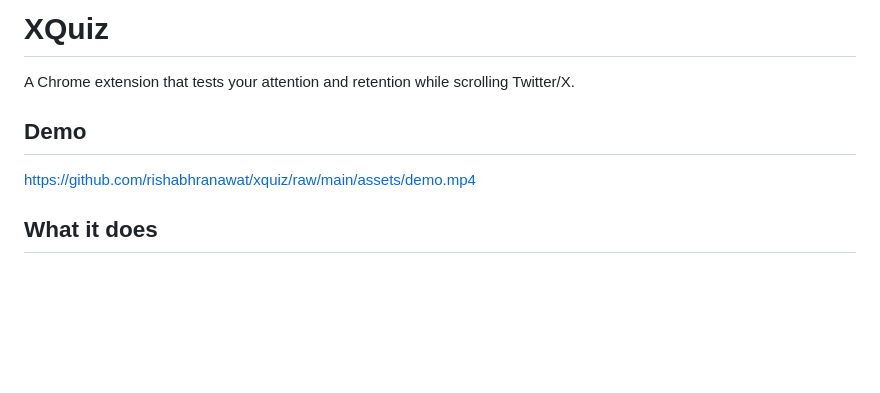
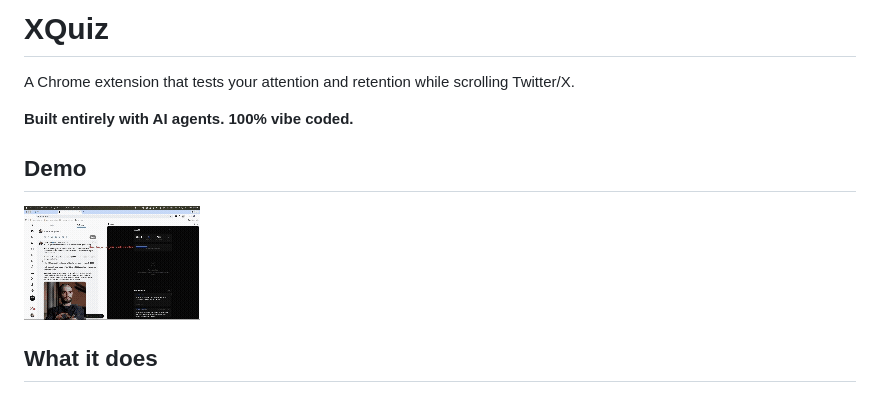
Before and after one commit to rishabhranawat/xquiz, a Markdown page: README.md, the part around the change. GitHub-like rendering; pictures changed too: assets/demo.gif (added); blank space fills up the shorter version.

```diff
--- a/README.md
+++ b/README.md
@@ -2,9 +2,11 @@
 
 A Chrome extension that tests your attention and retention while scrolling Twitter/X.
 
+**Built entirely with AI agents. 100% vibe coded.**
+
 ## Demo
 
-https://github.com/rishabhranawat/xquiz/raw/main/assets/demo.mp4
+![XQuiz Demo](assets/demo.gif)
 
 ## What it does
 
```
